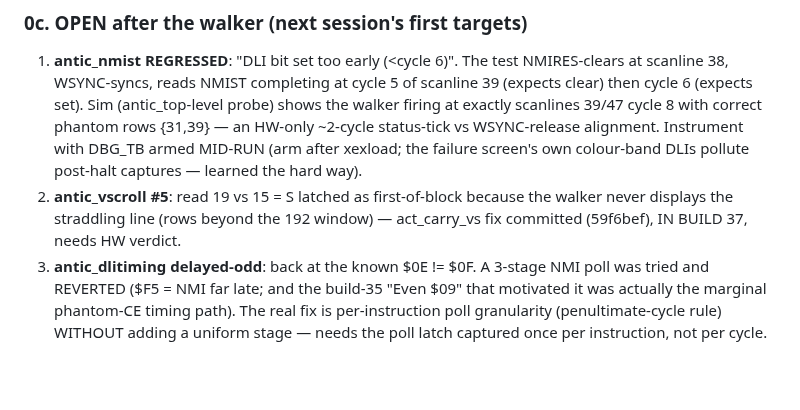
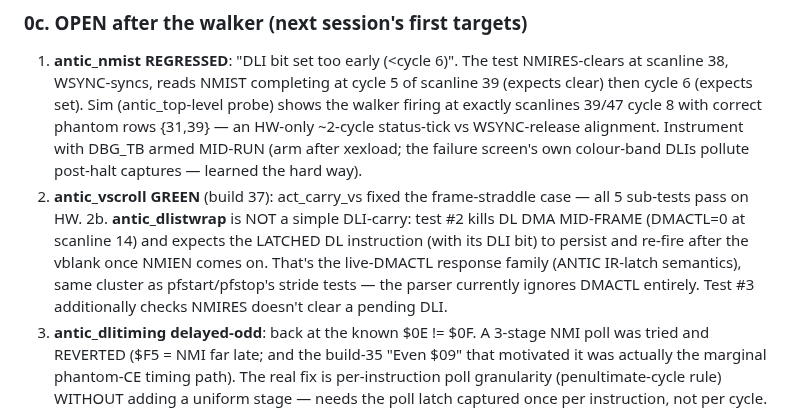
Before and after one commit to ThrudTheBarbarian/fpga-xt, a Markdown page: docs/a800/HANDOFF.md, the part around the change. GitHub-like rendering; blank space fills up the shorter version.

Commit message:
docs(a800): dlistwrap reclassified into the live-DMACTL cluster (IR-latch semantics)

```diff
--- a/docs/a800/HANDOFF.md
+++ b/docs/a800/HANDOFF.md
@@ -60,10 +60,15 @@ driven VSCROL rewrites incl. over-scroll) now pass on HW.
     status-tick vs WSYNC-release alignment. Instrument with DBG_TB armed
     MID-RUN (arm after xexload; the failure screen's own colour-band DLIs
     pollute post-halt captures — learned the hard way).
- 2. **antic_vscroll #5**: read 19 vs 15 = S latched as first-of-block
-    because the walker never displays the straddling line (rows beyond the
-    192 window) — act_carry_vs fix committed (59f6bef), IN BUILD 37,
-    needs HW verdict.
+ 2. **antic_vscroll GREEN** (build 37): act_carry_vs fixed the
+    frame-straddle case — all 5 sub-tests pass on HW.
+ 2b. **antic_dlistwrap** is NOT a simple DLI-carry: test #2 kills DL DMA
+    MID-FRAME (DMACTL=0 at scanline 14) and expects the LATCHED DL
+    instruction (with its DLI bit) to persist and re-fire after the
+    vblank once NMIEN comes on.  That's the live-DMACTL response family
+    (ANTIC IR-latch semantics), same cluster as pfstart/pfstop's
+    stride tests — the parser currently ignores DMACTL entirely.  Test
+    #3 additionally checks NMIRES doesn't clear a pending DLI.
  3. **antic_dlitiming delayed-odd**: back at the known $0E != $0F. A 3-stage
     NMI poll was tried and REVERTED ($F5 = NMI far late; and the build-35
     "Even $09" that motivated it was actually the marginal phantom-CE
```
